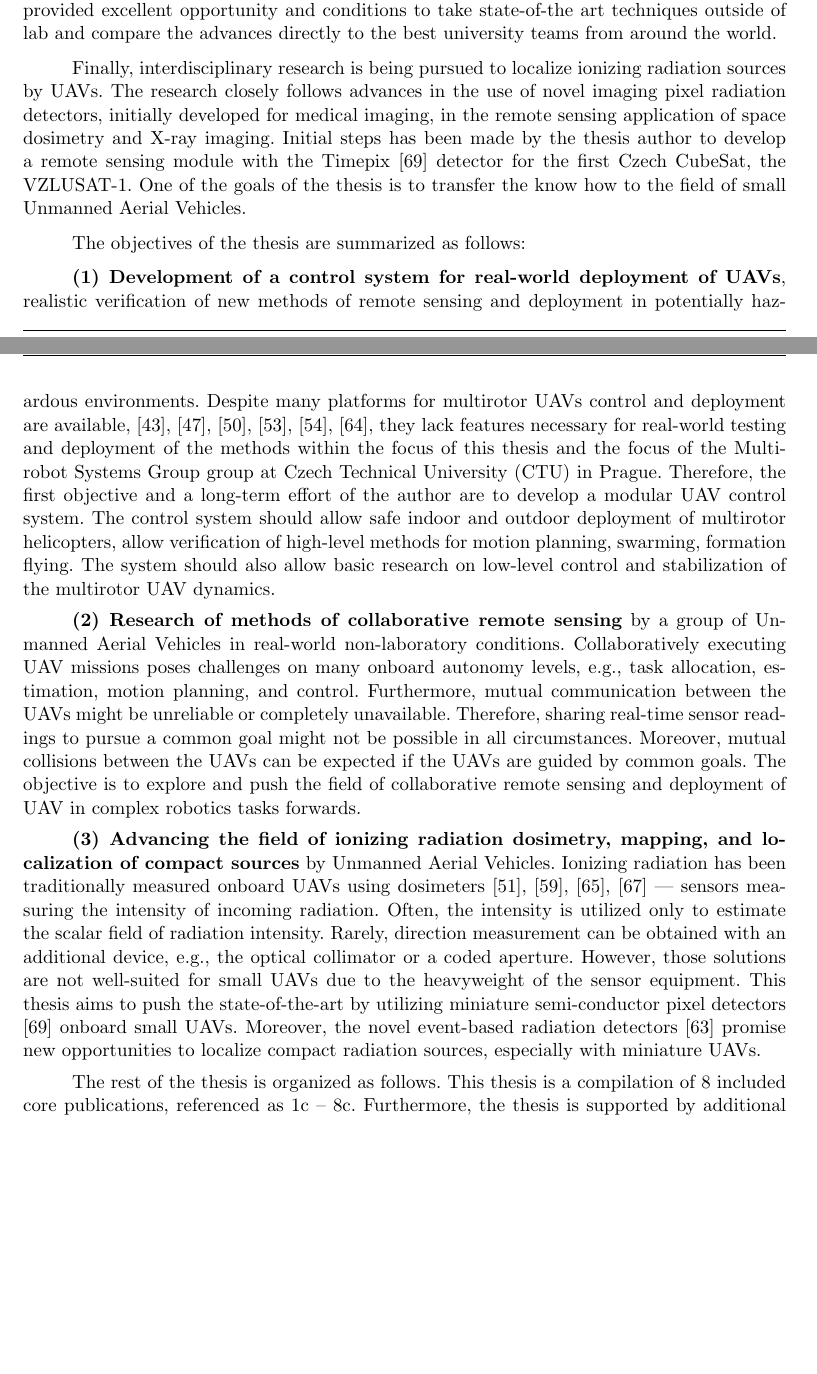
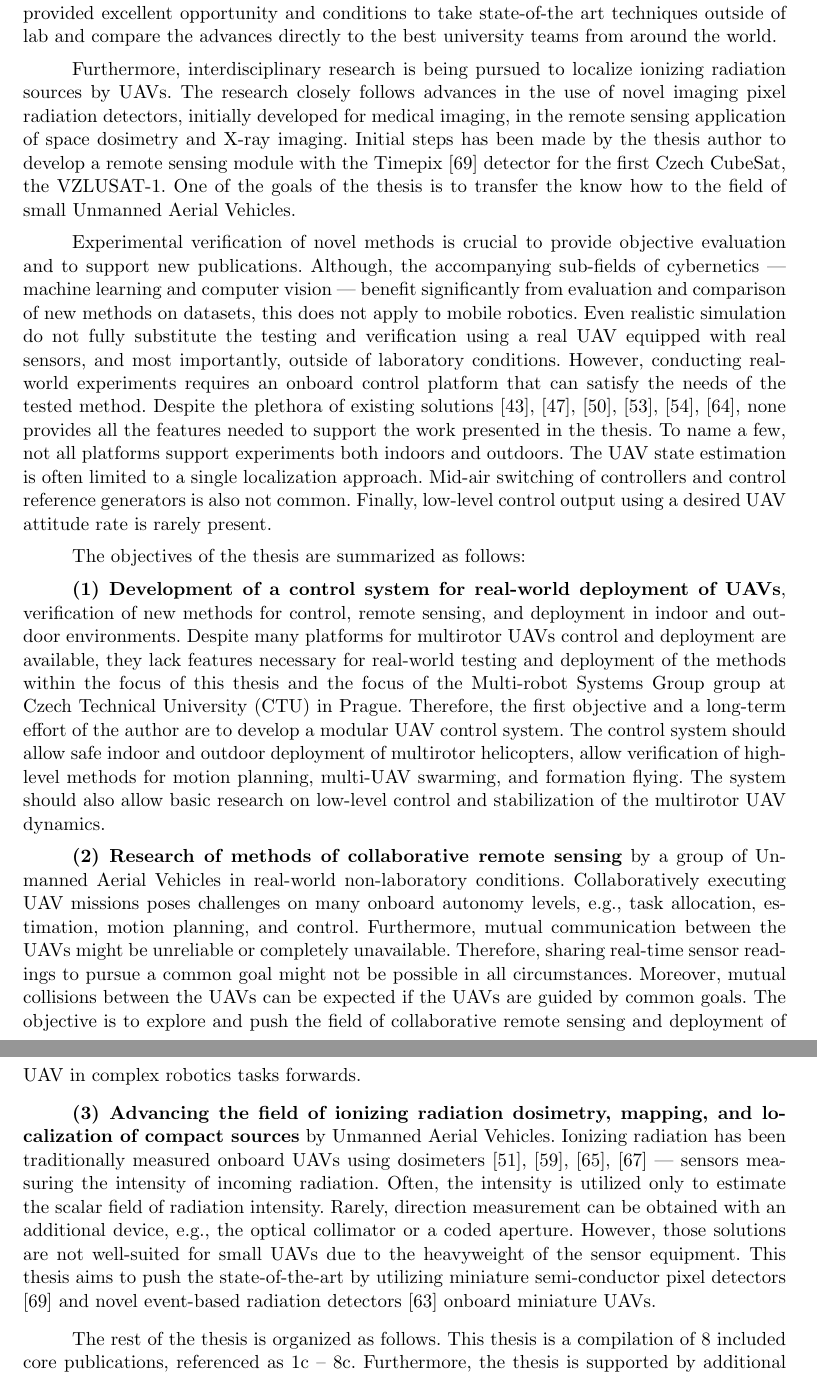
Before and after one commit to klaxalk/dissertation, a LaTeX thesis (thesis/main.tex): two parts of pages 7 and 8 of 37 before the commit and two parts of pages 7 and 8 of 38 after it, joined at a grey line, cut so that both start at the same text, the shorter picture padded with empty space. Compiled offline with pdfLaTeX.

Commit message:
updated intro

```diff
--- a/thesis/main.tex
+++ b/thesis/main.tex
@@ -478,12 +478,24 @@ MBZIRC proposed a set of robotics challenges that pushed the boundaries in \ac{U
 The challenges ranged from an autonomous landing on a moving car by an unmanned aircraft, collaborative gathering of small objects by a fleet of \acp{UAV}, up to an autonomous brick wall-building by a fleet of \acp{UAV}.
 Those tasks provided excellent opportunity and conditions to take state-of-the art techniques outside of lab and compare the advances directly to the best university teams from around the world.
 
-Finally, interdisciplinary research is being pursued to localize ionizing radiation sources by \acp{UAV}.
+Furthermore, interdisciplinary research is being pursued to localize ionizing radiation sources by \acp{UAV}.
 The research closely follows advances in the use of novel imaging pixel radiation detectors, initially developed for medical imaging, in the remote sensing application of space dosimetry and X-ray imaging.
 Initial steps has been made by the thesis author to develop a remote sensing module with the Timepix~\cite{llopart2007timepix} detector for the first Czech CubeSat, the VZLUSAT-1.
 One of the goals of the thesis is to transfer the know how to the field of small \aclp{UAV}.
 
-\begin{figure}
+Experimental verification of novel methods is crucial to provide objective evaluation and to support new publications.
+Although, the accompanying sub-fields of cybernetics --- machine learning and computer vision --- benefit significantly from evaluation and comparison of new methods on datasets, this does not apply to mobile robotics.
+Even realistic simulation do not fully substitute the testing and verification using a real \ac{UAV} equipped with real sensors, and most importantly, outside of laboratory conditions.
+However, conducting real-world experiments requires an onboard control platform that can satisfy the needs of the tested method.
+Despite the plethora of existing solutions \cite{sanchez2016aerostack, xiao2020xtdrone, furrer2016rotors, schmittle2018openuav, abeywardena2015design, mellado2013mavwork}, none provides all the features needed to support the work presented in the thesis.
+To name a few, not all platforms support experiments both indoors and outdoors.
+The \ac{UAV} state estimation is often limited to a single localization approach.
+Mid-air switching of controllers and control reference generators is also not common.
+Finally, low-level control output using a desired \ac{UAV} attitude rate is rarely present.
+
+%%{ Fig: intro collage
+
+\begin{figure}[!htb]
   \centering
   \subfloat {
     \includegraphics[width=0.30\textwidth]{./fig/photos/control_2_1-5.jpg}
@@ -518,12 +530,14 @@ One of the goals of the thesis is to transfer the know how to the field of small
   \label{fig:collage}
 \end{figure}
 
+%%}
+
 The objectives of the thesis are summarized as follows:
 
-\textbf{(1) Development of a control system for real-world deployment of \acp{UAV}}, realistic verification of new methods of remote sensing and deployment in potentially hazardous environments.
-Despite many platforms for multirotor \acp{UAV} control and deployment are available, \cite{sanchez2016aerostack, xiao2020xtdrone, furrer2016rotors, schmittle2018openuav, abeywardena2015design, mellado2013mavwork}, they lack features necessary for real-world testing and deployment of the methods within the focus of this thesis and the focus of the \acl{MRS} group at \ac{CTU} in Prague.
+\textbf{(1) Development of a control system for real-world deployment of \acp{UAV}}, verification of new methods for control, remote sensing, and deployment in indoor and outdoor environments.
+Despite many platforms for multirotor \acp{UAV} control and deployment are available, they lack features necessary for real-world testing and deployment of the methods within the focus of this thesis and the focus of the \acl{MRS} group at \ac{CTU} in Prague.
 Therefore, the first objective and a long-term effort of the author are to develop a modular \ac{UAV} control system.
-The control system should allow safe indoor and outdoor deployment of multirotor helicopters, allow verification of high-level methods for motion planning, swarming, formation flying.
+The control system should allow safe indoor and outdoor deployment of multirotor helicopters, allow verification of high-level methods for motion planning, multi-\ac{UAV} swarming, and formation flying.
 The system should also allow basic research on low-level control and stabilization of the multirotor \ac{UAV} dynamics.
 
 \textbf{(2) Research of methods of collaborative remote sensing} by a group of \aclp{UAV} in real-world non-laboratory conditions.
@@ -538,8 +552,7 @@ Ionizing radiation has been traditionally measured onboard \acp{UAV} using dosim
 Often, the intensity is utilized only to estimate the scalar field of radiation intensity.
 Rarely, direction measurement can be obtained with an additional device, e.g., the optical collimator or a coded aperture.
 However, those solutions are not well-suited for small \acp{UAV} due to the heavyweight of the sensor equipment.
-This thesis aims to push the state-of-the-art by utilizing miniature semi-conductor pixel detectors \cite{llopart2007timepix} onboard small \acp{UAV}.
-Moreover, the novel event-based radiation detectors \cite{poikela2014timepix3} promise new opportunities to localize compact radiation sources, especially with miniature \acp{UAV}.
+This thesis aims to push the state-of-the-art by utilizing miniature semi-conductor pixel detectors \cite{llopart2007timepix} and novel event-based radiation detectors \cite{poikela2014timepix3} onboard miniature \acp{UAV}.
 
 The rest of the thesis is organized as follows.
 This thesis is a compilation of 8 included core publications, referenced as 1c -- 8c.
```
